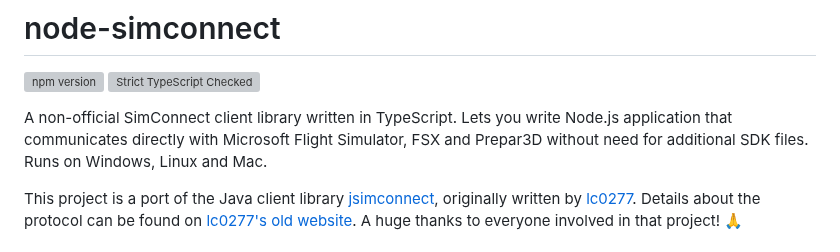
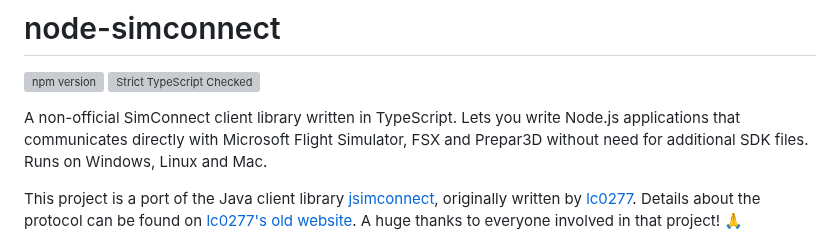
Before and after one commit to EvenAR/node-simconnect, a Markdown page: README.md, the part around one of its changes. Drawn GitHub-style; grey boxes are pictures that could not be loaded.

```diff
--- a/README.md
+++ b/README.md
@@ -3,7 +3,7 @@
 [![npm version](https://badge.fury.io/js/node-simconnect.svg)](https://badge.fury.io/js/node-simconnect)
 [![Strict TypeScript Checked](https://badgen.net/badge/TS/Strict 'Strict TypeScript Checked')](https://www.typescriptlang.org)
 
-A non-official SimConnect client library written in TypeScript. Lets you write Node.js application that communicates directly with Microsoft Flight Simulator, FSX and Prepar3D without need for additional SDK files. Runs on Windows, Linux and Mac.
+A non-official SimConnect client library written in TypeScript. Lets you write Node.js applications that communicates directly with Microsoft Flight Simulator, FSX and Prepar3D without need for additional SDK files. Runs on Windows, Linux and Mac.
 
 This project is a port of the Java client library
 [jsimconnect](https://github.com/mharj/jsimconnect), originally written by
```
Also changed, not shown: other parts of README.md (+2 -2 lines).
